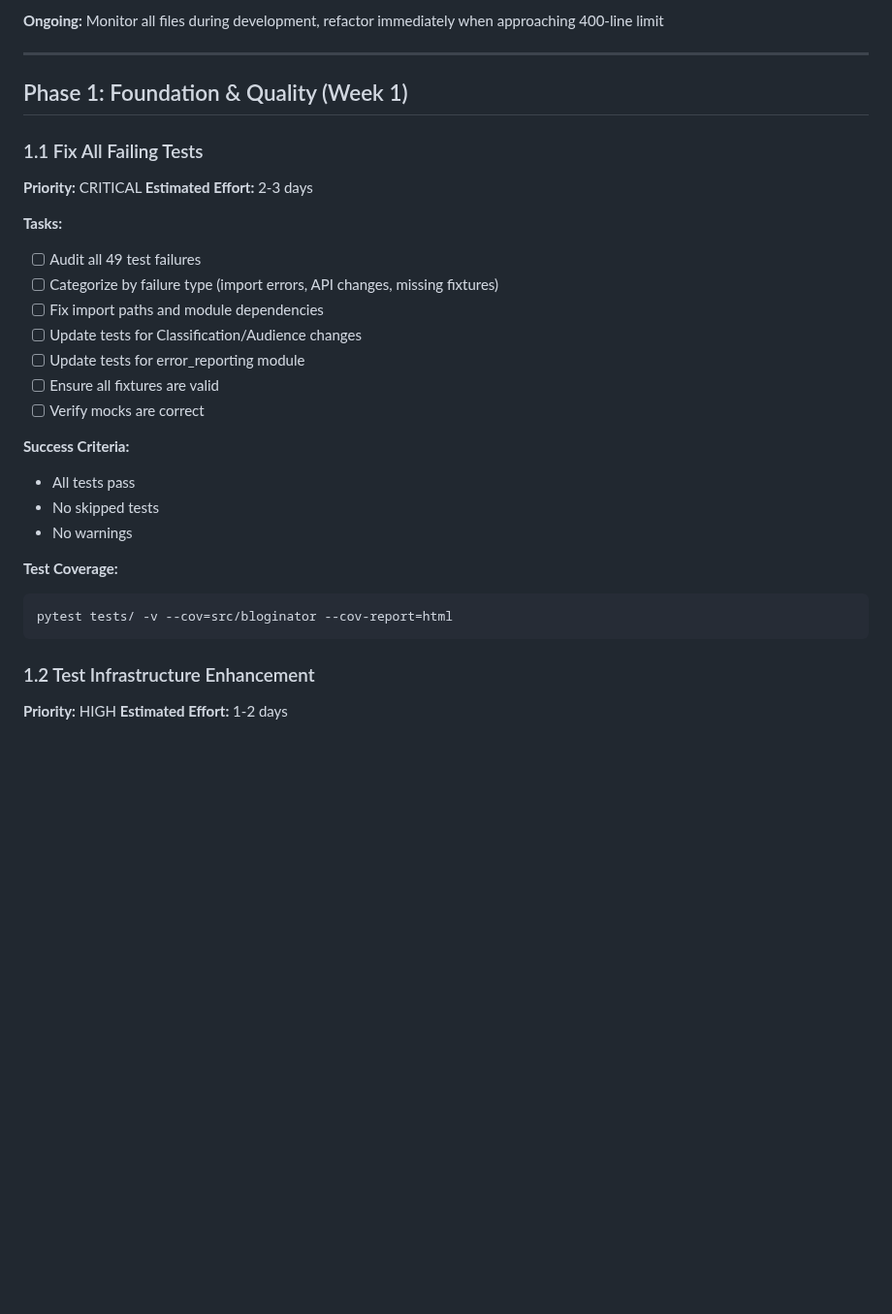
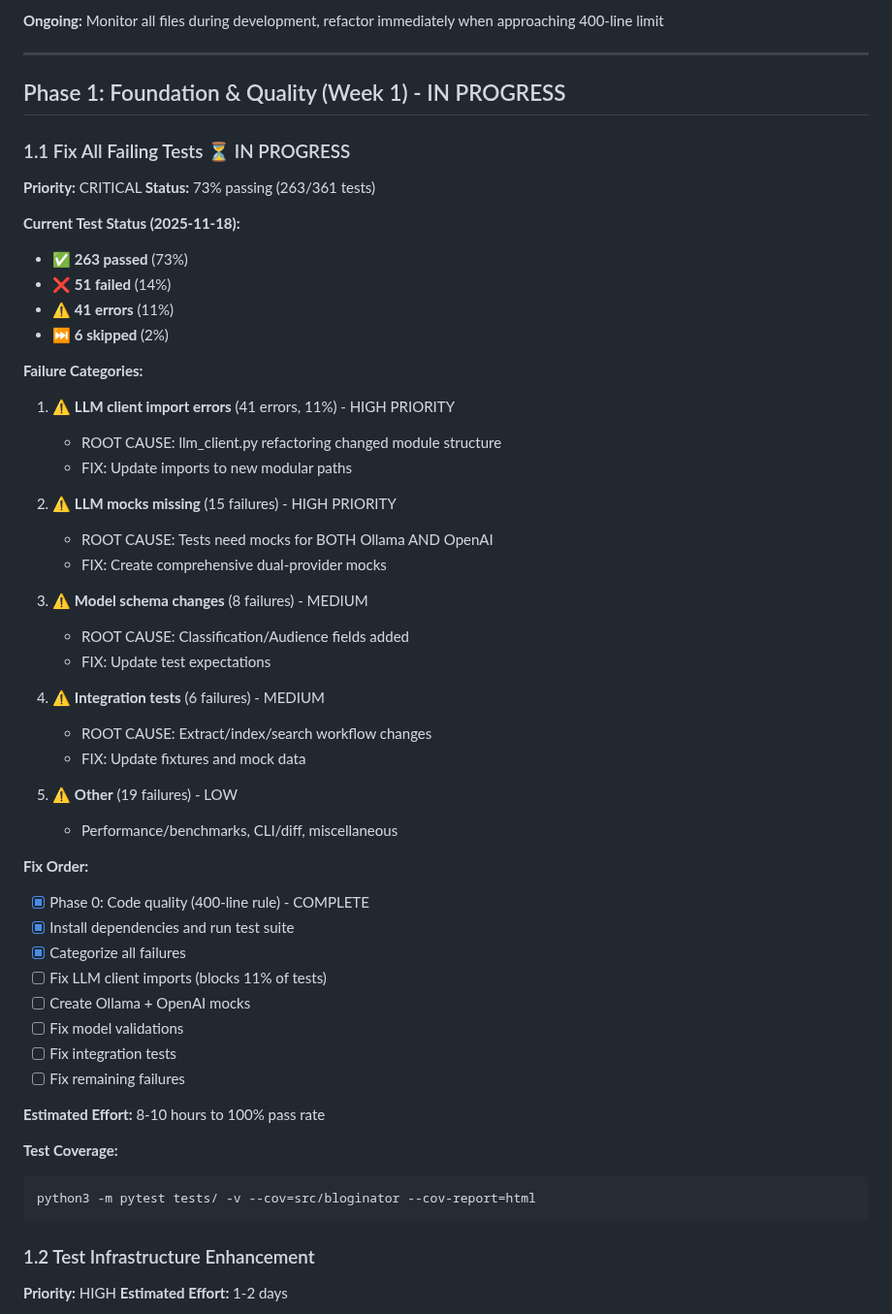
Before and after one commit to bordenet/bloginator, a Markdown page: PROJECT_PLAN.md, the part around the change. Shown at 97% size. GitHub-like rendering; blank space fills up the shorter version.

Commit message:
docs: Emphasize dual LLM provider support (local + cloud) and update test status
CRITICAL DOCUMENTATION UPDATE:

Added prominent section in CLAUDE.md emphasizing BOTH local and cloud
LLM providers have equal priority:
- Local LLM (Ollama): mixtral:8x7b, llama3:8b
- Cloud LLM (OpenAI/Anthropic): GPT-4, Claude 3

Testing Requirements:
- ALL test mocks must support BOTH provider formats
- Test LLM mocking uses Claude AI (Sonnet 4.5) for realistic responses
- Code must be provider-agnostic via factory pattern

Updated PROJECT_PLAN.md Phase 1 status:
- Test results: 263/361 passing (73%)
- Categorized 92 failures/errors by root cause
- Prioritized fix order: imports → mocks → models → integration
- Estimated 8-10 hours to 100% pass rate

Updated todo list to track systematic test fixing in priority order.

RATIONALE: User emphasized never let errors accumulate - maintain high
standards throughout. Both local and cloud scenarios matter equally.

🤖 Generated with Claude Code - Principal Engineer Standards

Co-Authored-By: Claude <noreply@anthropic.com>

````diff
--- a/PROJECT_PLAN.md
+++ b/PROJECT_PLAN.md
@@ -46,29 +46,53 @@ Refactored files:
 
 ---
 
-## Phase 1: Foundation & Quality (Week 1)
+## Phase 1: Foundation & Quality (Week 1) - IN PROGRESS
 
-### 1.1 Fix All Failing Tests
+### 1.1 Fix All Failing Tests ⏳ IN PROGRESS
 **Priority:** CRITICAL
-**Estimated Effort:** 2-3 days
+**Status:** 73% passing (263/361 tests)
 
-**Tasks:**
-- [ ] Audit all 49 test failures
-- [ ] Categorize by failure type (import errors, API changes, missing fixtures)
-- [ ] Fix import paths and module dependencies
-- [ ] Update tests for Classification/Audience changes
-- [ ] Update tests for error_reporting module
-- [ ] Ensure all fixtures are valid
-- [ ] Verify mocks are correct
+**Current Test Status (2025-11-18):**
+- ✅ **263 passed** (73%)
+- ❌ **51 failed** (14%)
+- ⚠️ **41 errors** (11%)
+- ⏭️ **6 skipped** (2%)
 
-**Success Criteria:**
-- All tests pass
-- No skipped tests
-- No warnings
+**Failure Categories:**
+1. ⚠️ **LLM client import errors** (41 errors, 11%) - HIGH PRIORITY
+   - ROOT CAUSE: llm_client.py refactoring changed module structure
+   - FIX: Update imports to new modular paths
+
+2. ⚠️ **LLM mocks missing** (15 failures) - HIGH PRIORITY
+   - ROOT CAUSE: Tests need mocks for BOTH Ollama AND OpenAI
+   - FIX: Create comprehensive dual-provider mocks
+
+3. ⚠️ **Model schema changes** (8 failures) - MEDIUM
+   - ROOT CAUSE: Classification/Audience fields added
+   - FIX: Update test expectations
+
+4. ⚠️ **Integration tests** (6 failures) - MEDIUM
+   - ROOT CAUSE: Extract/index/search workflow changes
+   - FIX: Update fixtures and mock data
+
+5. ⚠️ **Other** (19 failures) - LOW
+   - Performance/benchmarks, CLI/diff, miscellaneous
+
+**Fix Order:**
+- [x] Phase 0: Code quality (400-line rule) - COMPLETE
+- [x] Install dependencies and run test suite
+- [x] Categorize all failures
+- [ ] Fix LLM client imports (blocks 11% of tests)
+- [ ] Create Ollama + OpenAI mocks
+- [ ] Fix model validations
+- [ ] Fix integration tests
+- [ ] Fix remaining failures
+
+**Estimated Effort:** 8-10 hours to 100% pass rate
 
 **Test Coverage:**
 ```bash
-pytest tests/ -v --cov=src/bloginator --cov-report=html
+python3 -m pytest tests/ -v --cov=src/bloginator --cov-report=html
 ```
 
 ### 1.2 Test Infrastructure Enhancement
````
Also changed, not shown: CLAUDE.md (+20 -0 lines).
